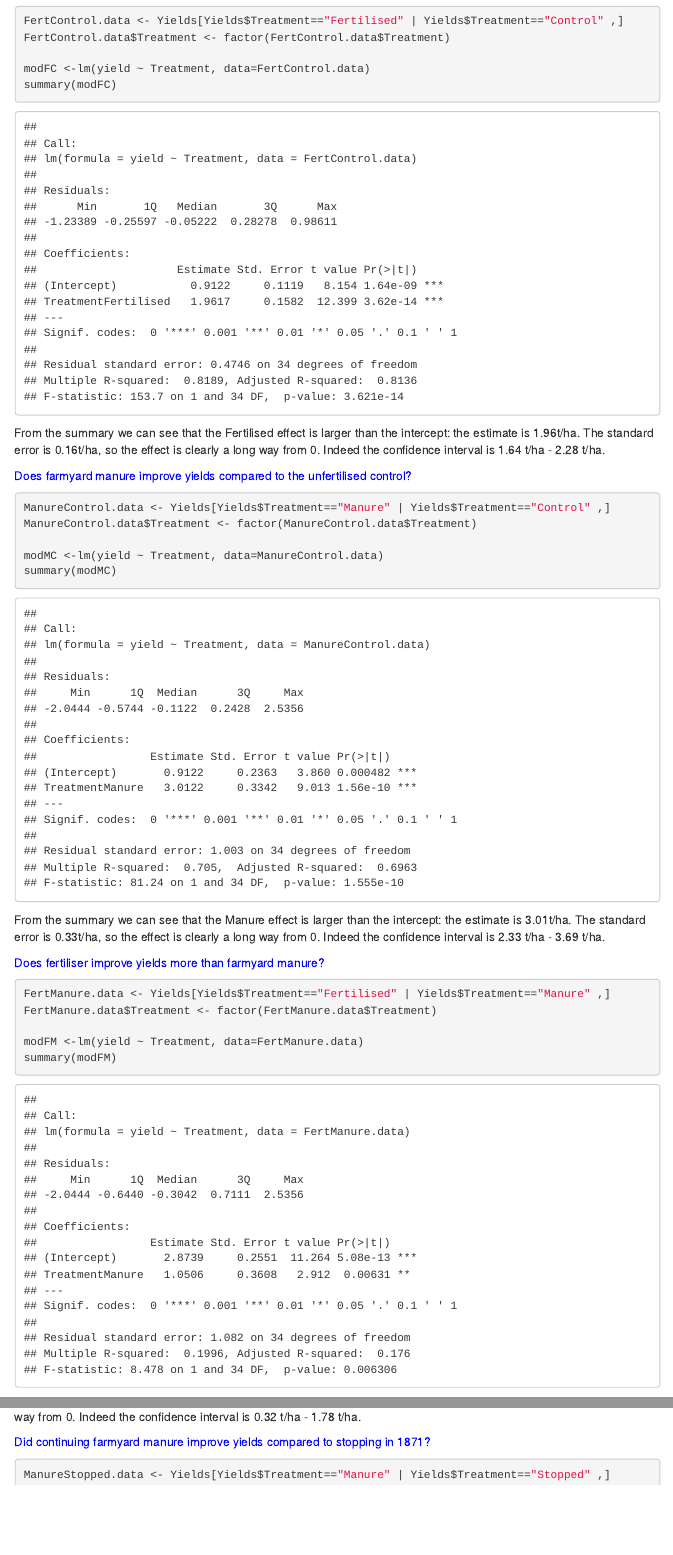
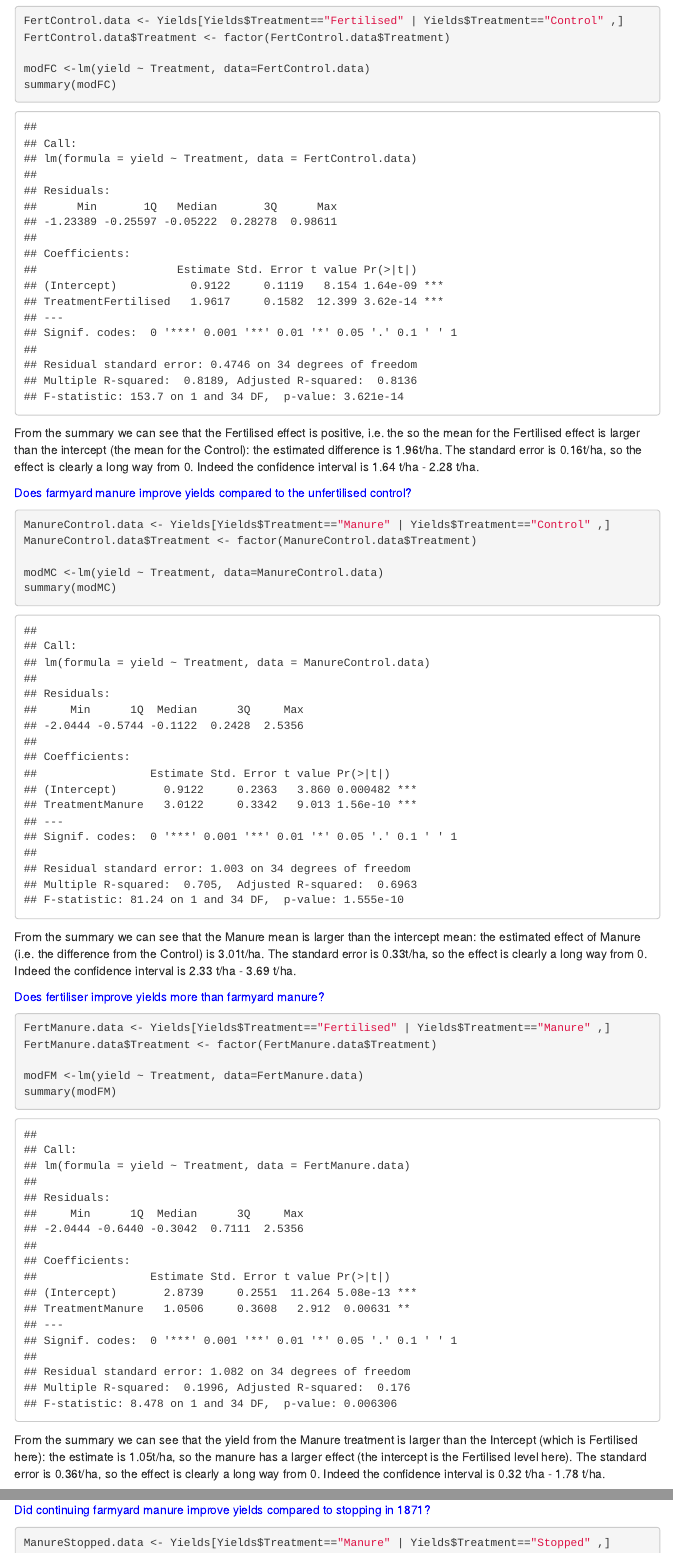
Before and after one commit to oharar/ST2304, an R Markdown document (Module08 Categorical/Module08Categorical.Rmd): the page in a window 1100 px wide, from 11600 px down, and a second part further down, joined at a grey line. The pictures show the output file Module08 Categorical/Module08Categorical.html that the author committed with the source, opened offline; folded parts are opened; menus at the side of the page are left out.

Commit message:
Improve explanation of differences in exercise in Module 8, Part C

````diff
--- a/Module08 Categorical/Module08Categorical.Rmd
+++ b/Module08 Categorical/Module08Categorical.Rmd
@@ -479,7 +479,7 @@ summary(modFC)
 
 ```
 
-From the summary we can see that the Fertilised effect is larger than the intercept: the estimate is `r round(coef(modFC)[2], 2)`t/ha. The standard error is  `r round(summary(modFC)$coefficients[2,2], 2)`t/ha, so the effect is clearly a long way from 0. Indeed the confidence interval is `r round(confint(modFC)[2,1], 2)` t/ha - `r round(confint(modFC)[2,2], 2)` t/ha.
+From the summary we can see that the Fertilised effect is positive, i.e. the so the mean for the Fertilised effect is larger than the intercept (the mean for the Control): the estimated difference is `r round(coef(modFC)[2], 2)`t/ha. The standard error is  `r round(summary(modFC)$coefficients[2,2], 2)`t/ha, so the effect is clearly a long way from 0. Indeed the confidence interval is `r round(confint(modFC)[2,1], 2)` t/ha - `r round(confint(modFC)[2,2], 2)` t/ha.
 
 <span style="color:blue">Does farmyard manure improve yields compared to the unfertilised control?</span>
 
@@ -492,7 +492,7 @@ summary(modMC)
 
 ```
 
-From the summary we can see that the Manure effect is larger than the intercept: the estimate is `r round(coef(modMC)[2], 2)`t/ha. The standard error is  `r round(summary(modMC)$coefficients[2,2], 2)`t/ha, so the effect is clearly a long way from 0. Indeed the confidence interval is `r round(confint(modMC)[2,1], 2)` t/ha - `r round(confint(modMC)[2,2], 2)` t/ha.
+From the summary we can see that the Manure mean is larger than the intercept mean: the estimated effect of Manure (i.e. the difference from the Control) is `r round(coef(modMC)[2], 2)`t/ha. The standard error is  `r round(summary(modMC)$coefficients[2,2], 2)`t/ha, so the effect is clearly a long way from 0. Indeed the confidence interval is `r round(confint(modMC)[2,1], 2)` t/ha - `r round(confint(modMC)[2,2], 2)` t/ha.
 
 
 
@@ -507,7 +507,7 @@ summary(modFM)
 
 ```
 
-From the summary we can see that the Manure effect is larger than the intercept: the estimate is `r round(coef(modFM)[2], 2)`t/ha, so the manure has a larger effect (the intercept is the Fertilised level here). The standard error is  `r round(summary(modFM)$coefficients[2,2], 2)`t/ha, so the effect is clearly a long way from 0. Indeed the confidence interval is `r round(confint(modFM)[2,1], 2)` t/ha - `r round(confint(modFM)[2,2], 2)` t/ha.
+From the summary we can see that the yield from the Manure treatment is larger than the Intercept (which is Fertilised here): the estimate is `r round(coef(modFM)[2], 2)`t/ha, so the manure has a larger effect (the intercept is the Fertilised level here). The standard error is  `r round(summary(modFM)$coefficients[2,2], 2)`t/ha, so the effect is clearly a long way from 0. Indeed the confidence interval is `r round(confint(modFM)[2,1], 2)` t/ha - `r round(confint(modFM)[2,2], 2)` t/ha.
 
 
 <span style="color:blue">Did continuing farmyard manure improve yields compared to stopping in 1871?</span>
````
Also changed, not shown: Module08 Categorical/Module08Categorical.html, Module08 Categorical/Module08Categorical.Rmd (2 more changed lines).
